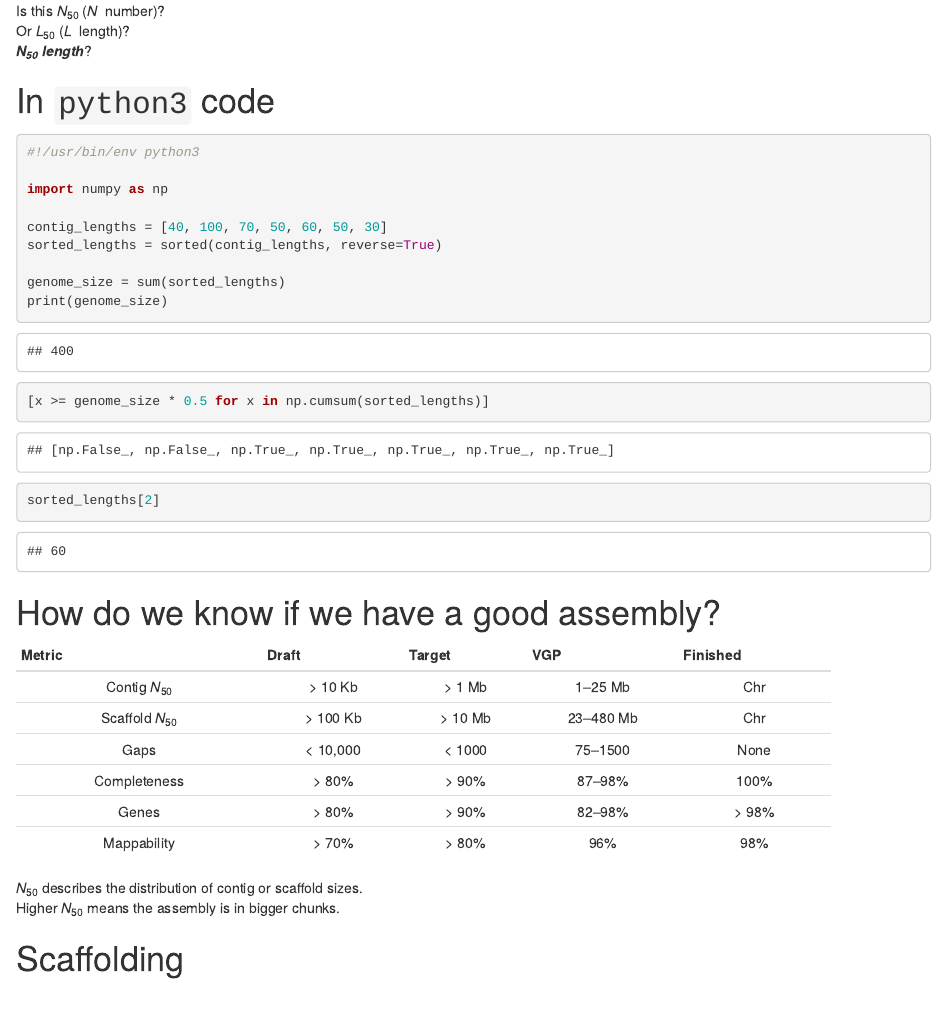
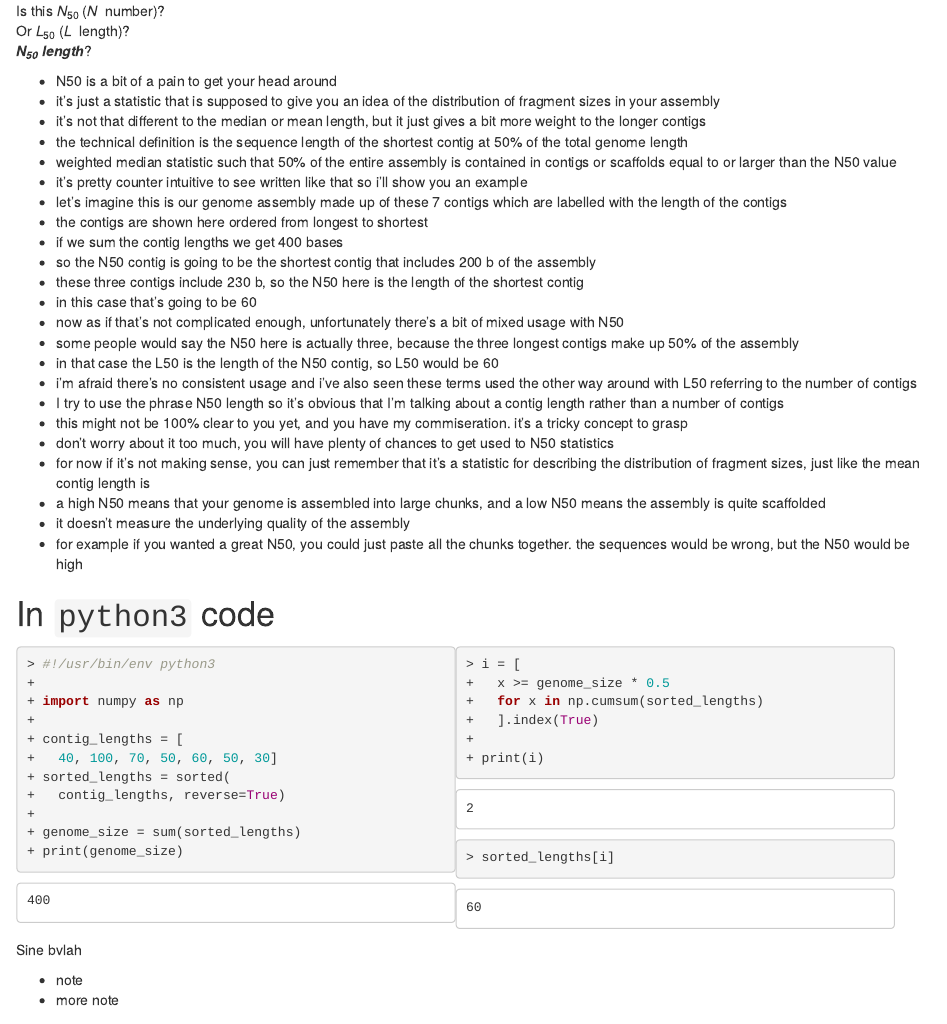
Before and after one commit to TomHarrop/assembly-20210416, an R Markdown document (3_metrics_and_scaffolding.Rmd): the page in a window 1100 px wide, from 460 px down. Rendered offline with R 4.5, knitr and Pandoc, with nearby package versions.

Commit message:
use pandoc notes

````diff
--- a/3_metrics_and_scaffolding.Rmd
+++ b/3_metrics_and_scaffolding.Rmd
@@ -126,57 +126,83 @@ Or *L*~50~ (*L* \rightarrow \ length)?
      \href{https://www.molecularecologist.com/2017/03/29/whats-n50/}{The Molecular Ecologist}
 }
 
-::: {.not-in-format .markdown}
-\note{\tiny\begin{itemize}
-  \setlength{\itemsep}{1pt}
-  \setlength{\parskip}{0pt}
-  \setlength{\parsep}{0pt}
-\item N50 is a bit of a pain to get your head around
-\item it's just a statistic that is supposed to give you an idea of the distribution of fragment sizes in your assembly
-\item it's not that different to the median or mean length, but it just gives a bit more weight to the longer contigs
-\item the technical definition is the sequence length of the shortest contig at 50\% of the total genome length
-\item weighted median statistic such that 50\% of the entire assembly is contained in contigs or scaffolds equal to or larger than the N50 value
-\item it's pretty counter intuitive to see written like that so i'll show you an example
-\item let's imagine this is our genome assembly made up of these 7 contigs which are labelled with the length of the contigs
-\item the contigs are shown here ordered from longest to shortest
-\item if we sum the contig lengths we get 400 bases
-\item so the N50 contig is going to be the shortest contig that includes 200 b of the assembly
-\item these three contigs include 230 b, so the N50 here is the length of the shortest contig
-\item in this case that's going to be 60
-\item now as if that's not complicated enough, unfortunately there's a bit of mixed usage with N50
-\item some people would say the N50 here is actually three, because the three longest contigs make up 50% of the assembly
-\item in that case the L50 is the length of the N50 contig, so L50 would be 60
-\item i'm afraid there's no consistent usage and i've also seen these terms used the other way around with L50 referring to the number of contigs
-\item I try to use the phrase N50 length so it's obvious that I'm talking about a contig length rather than a number of contigs
-\item this might not be 100\% clear to you yet, and you have my commiseration. it's a tricky concept to grasp
-\item don't worry about it too much, you will have plenty of chances to get used to N50 statistics
-\item for now if it's not making sense, you can just remember that it's a statistic for describing the distribution of fragment sizes, just like the mean contig length is
-\item a high N50 means that your genome is assembled into large chunks, and a low N50 means the assembly is quite scaffolded
-\item it doesn't measure the underlying quality of the assembly
-\item for example if you wanted a great N50, you could just paste all the chunks together. the sequences would be wrong, but the N50 would be high
-\end{itemize}
-}
+::: notes
+\tiny
+
+- N50 is a bit of a pain to get your head around
+- it's just a statistic that is supposed to give you an idea of the distribution of fragment sizes in your assembly
+- it's not that different to the median or mean length, but it just gives a bit more weight to the longer contigs
+- the technical definition is the sequence length of the shortest contig at 50\% of the total genome length
+- weighted median statistic such that 50\% of the entire assembly is contained in contigs or scaffolds equal to or larger than the N50 value
+- it's pretty counter intuitive to see written like that so i'll show you an example
+- let's imagine this is our genome assembly made up of these 7 contigs which are labelled with the length of the contigs
+- the contigs are shown here ordered from longest to shortest
+- if we sum the contig lengths we get 400 bases
+- so the N50 contig is going to be the shortest contig that includes 200 b of the assembly
+- these three contigs include 230 b, so the N50 here is the length of the shortest contig
+- in this case that's going to be 60
+- now as if that's not complicated enough, unfortunately there's a bit of mixed usage with N50
+- some people would say the N50 here is actually three, because the three longest contigs make up 50% of the assembly
+- in that case the L50 is the length of the N50 contig, so L50 would be 60
+- i'm afraid there's no consistent usage and i've also seen these terms used the other way around with L50 referring to the number of contigs
+- I try to use the phrase N50 length so it's obvious that I'm talking about a contig length rather than a number of contigs
+- this might not be 100\% clear to you yet, and you have my commiseration. it's a tricky concept to grasp
+- don't worry about it too much, you will have plenty of chances to get used to N50 statistics
+- for now if it's not making sense, you can just remember that it's a statistic for describing the distribution of fragment sizes, just like the mean contig length is
+- a high N50 means that your genome is assembled into large chunks, and a low N50 means the assembly is quite scaffolded
+- it doesn't measure the underlying quality of the assembly
+- for example if you wanted a great N50, you could just paste all the chunks together. the sequences would be wrong, but the N50 would be high
 :::
 
 # In `python3` code
 
 \footnotesize
 
-```{r engine='python', eval=TRUE, echo=TRUE}
+:::::::::::::: {.columns .onlytextwidth }
+::: {.column width="48%"}
+
+
+```{python part1, eval=TRUE, echo=TRUE, prompt = TRUE, comment = "", collapse = FALSE, autodep=TRUE, cache=FALSE}
 #!/usr/bin/env python3
 
 import numpy as np
 
-contig_lengths = [40, 100, 70, 50, 60, 50, 30]
-sorted_lengths = sorted(contig_lengths, reverse=True)
+contig_lengths = [
+  40, 100, 70, 50, 60, 50, 30]
+sorted_lengths = sorted(
+  contig_lengths, reverse=True)
 
 genome_size = sum(sorted_lengths)
 print(genome_size)
+```
 
-[x >= genome_size * 0.5 for x in np.cumsum(sorted_lengths)]
+:::
+::: {.column width="48%"}
 
-sorted_lengths[2]
+```{python part2, eval=TRUE, echo=TRUE, prompt = TRUE, comment = "", collapse = FALSE, dependson='part1', autodep=TRUE, cache=FALSE}
+i = [
+  x >= genome_size * 0.5
+  for x in np.cumsum(sorted_lengths)
+  ].index(True)
+
+print(i)
+sorted_lengths[i]
 ```
+
+:::
+::::::::::::::
+
+::: notes
+
+\tiny
+
+Sine bvlah
+
+- note
+- more note
+
+:::
+
 
 # How do we know if we have a good assembly?
 
--- /dev/null
+++ b/style/notefilter.lua
@@ -0,0 +1,5 @@
+function Div(element)
+	if element.classes:includes('notes') then
+		return {}
+	end
+end
````
Also changed, not shown: style/not-in-format.lua (deleted, +0 -31 lines), 3_metrics_and_scaffolding.Rmd (2 more changed lines), 1 other file.
